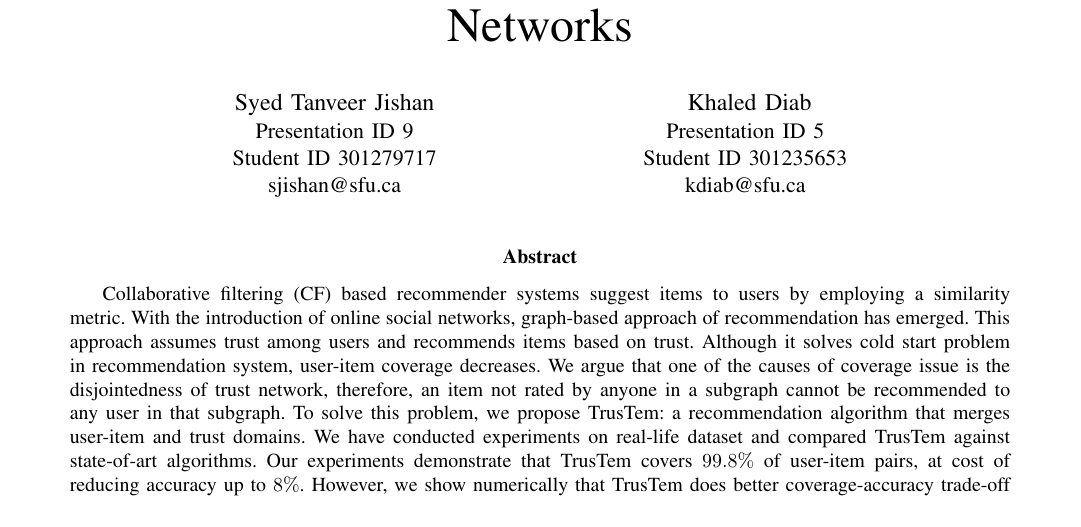
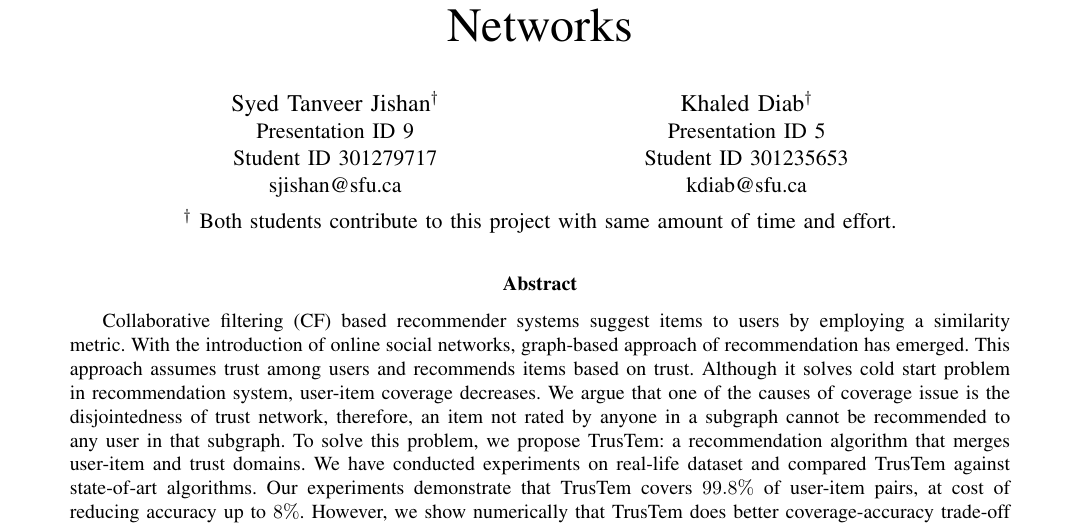
Before and after one commit to khaledmdiab/trustem, a LaTeX paper (doc/report/report.tex): part of page 1 of 5, cut so that both start at the same text. Compiled offline with pdfLaTeX.

Commit message:
modifications

```diff
--- a/doc/report/report.tex
+++ b/doc/report/report.tex
@@ -29,6 +29,8 @@
 \usepackage{cleveref} % multi-label ref
 
 
+\newcommand\Mark[1]{\textsuperscript{#1}}
+
 \input{./macros}   % some pre-defined macros, originally from nsl
 \input{./my_defs}   % some definitions
 \input{./alg_patch} % adds vertical line to algorithmic environment, comment this line if the vertical lines are not required
@@ -42,19 +44,23 @@
 \begin{document}
 \title{TrusTem: Recommendation in Disjoint Trust Networks}
 
-\author{\IEEEauthorblockN{Syed Tanveer Jishan}
+\author{\IEEEauthorblockN{Syed Tanveer Jishan\Mark{$\dagger$}}
 \IEEEauthorblockA{Presentation ID 9\\
 Student ID 301279717\\
 sjishan@sfu.ca}
 \and
-\IEEEauthorblockN{ Khaled Diab}
+\IEEEauthorblockN{Khaled Diab\Mark{$\dagger$}}
 \IEEEauthorblockA{Presentation ID 5\\
 Student ID 301235653\\
-kdiab@sfu.ca}
+kdiab@sfu.ca}\\
 }
 
 \maketitle
-
+\vspace{-0.5in}
+\begin{center}
+\Mark{$\dagger$} Both students contribute to this project with same amount of time and effort.
+\end{center}
+\vspace{0.2in}
 \begin{abstract}
 Collaborative filtering (CF) based recommender systems suggest items to users by employing a similarity metric. With the introduction of online social networks, graph-based approach of recommendation has emerged. This approach assumes trust among users and recommends items based on trust. Although it solves cold start problem in recommendation system, user-item coverage decreases. We argue that one of the causes of coverage issue is the disjointedness of trust network, therefore, an item not rated by anyone in a subgraph cannot be recommended to any user in that subgraph. To solve this problem, we propose TrusTem: a recommendation algorithm that merges user-item and trust domains. We have conducted experiments on real-life dataset and compared TrusTem against state-of-art algorithms. Our experiments demonstrate that TrusTem covers $99.8\%$ of user-item pairs, at cost of reducing accuracy up to $8\%$. However, we show numerically that TrusTem does better coverage-accuracy trade-off than these algorithms.
 \end{abstract}
```
Also changed, not shown: doc/report/report.pdf, 2 other files.
